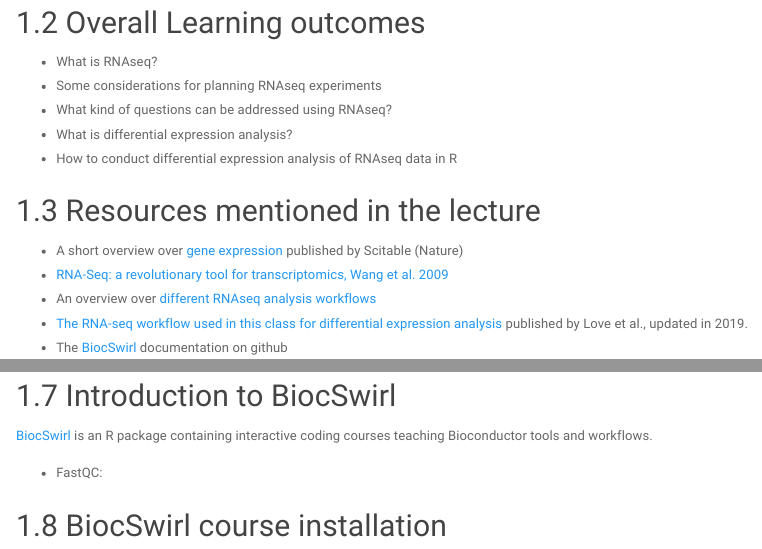
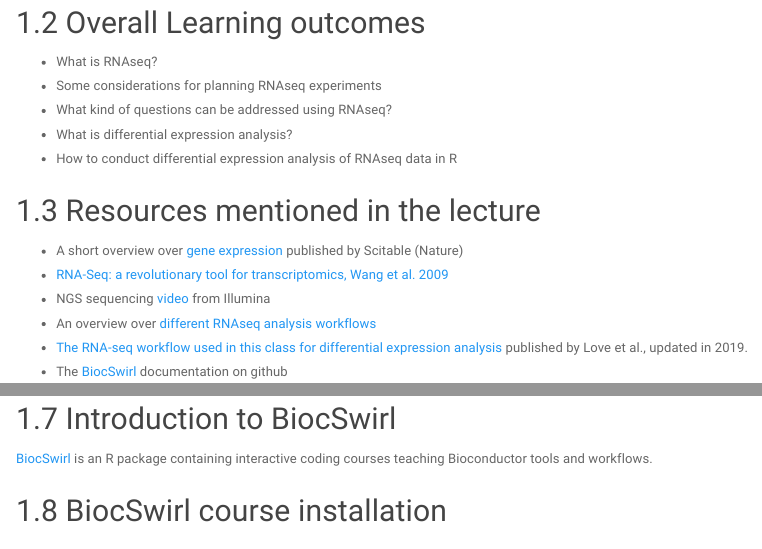
Before and after one commit to biocswirl-dev-team/learning_resources, an R Markdown document (CSHL_workshop/Intro_worksheet.Rmd): the page in a window 1100 px wide, from 5480 px down, and a second part further down, joined at a grey line. The pictures show the output file CSHL_workshop/Intro_worksheet.html that the author committed with the source, opened offline; menus at the side of the page are left out.

Commit message:
add ngs video link

````diff
--- a/CSHL_workshop/Intro_worksheet.Rmd
+++ b/CSHL_workshop/Intro_worksheet.Rmd
@@ -187,6 +187,7 @@ The BiocSwirl interactive course was based on [this RNA-seq workflow](https://ma
 
 -   A short overview over [gene expression](https://www.nature.com/scitable/topicpage/gene-expression-14121669/) published by Scitable (Nature)
 -   [RNA-Seq: a revolutionary tool for transcriptomics, Wang et al. 2009](https://www.ncbi.nlm.nih.gov/pmc/articles/PMC2949280/)
+- NGS sequencing [video](https://www.illumina.com/science/technology/next-generation-sequencing/beginners.html#:~:text=Learn%20More-,How%20NGS%20Works,is%20similar%20to%20capillary%20electrophoresis.) from Illumina
 -   An overview over [different RNAseq analysis workflows](https://www.cd-genomics.com/resourse-Bioinformatics-Workflow-of-RNA-Seq.html)
 -   [The RNA-seq workflow used in this class for differential expression analysis](https://master.bioconductor.org/packages/release/workflows/vignettes/rnaseqGene/inst/doc/rnaseqGene.html) published by Love et al., updated in 2019.
 -   The [BiocSwirl](https://github.com/biocswirl-dev-team/BiocSwirl) documentation on github
@@ -237,10 +238,6 @@ Below is a list of tools that are used within the workflow. If available, each t
 
 
 
-
-
--   FastQC:
-
 ## BiocSwirl course installation
 
 ```{r, eval = FALSE}
````
Also changed, not shown: CSHL_workshop/Intro_worksheet.html, CSHL_workshop/Intro_worksheet.md.
